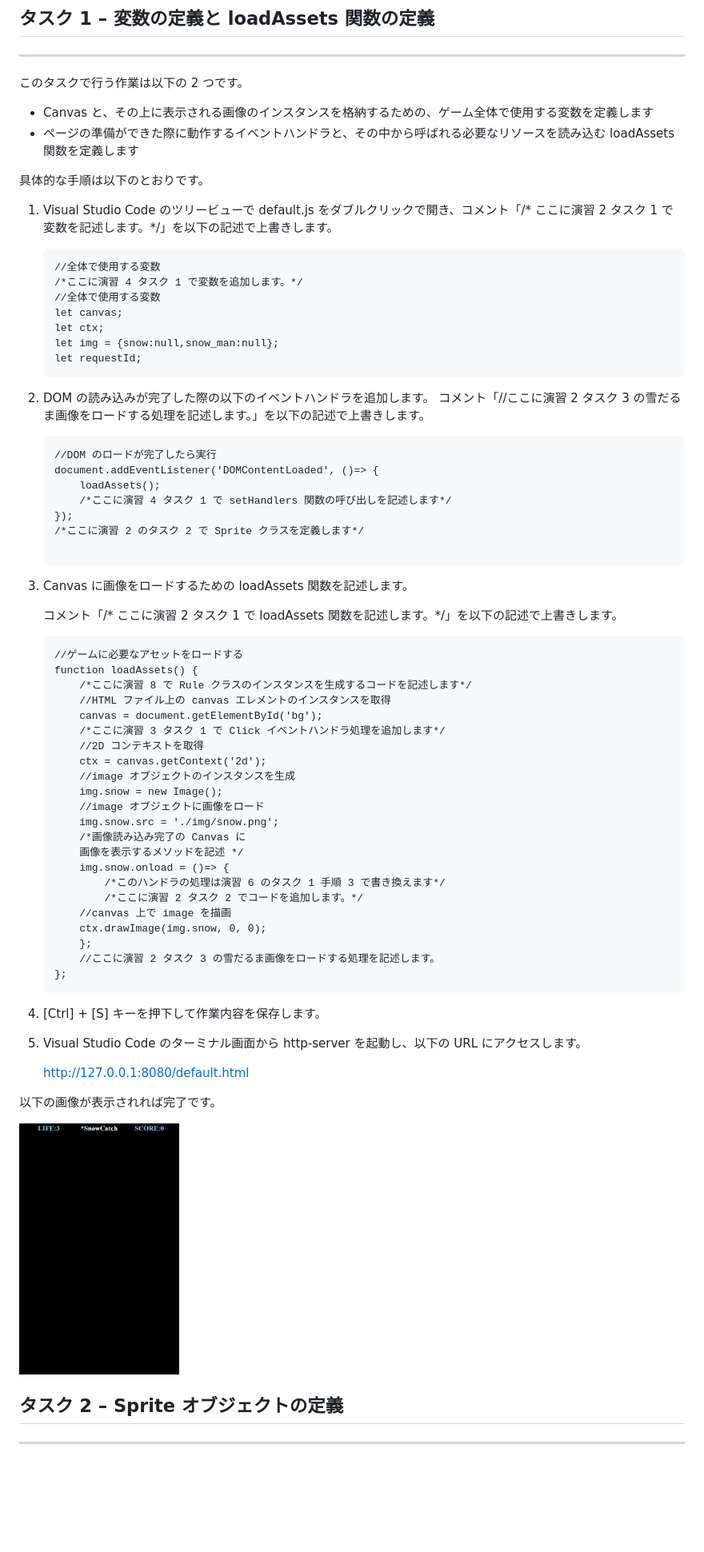
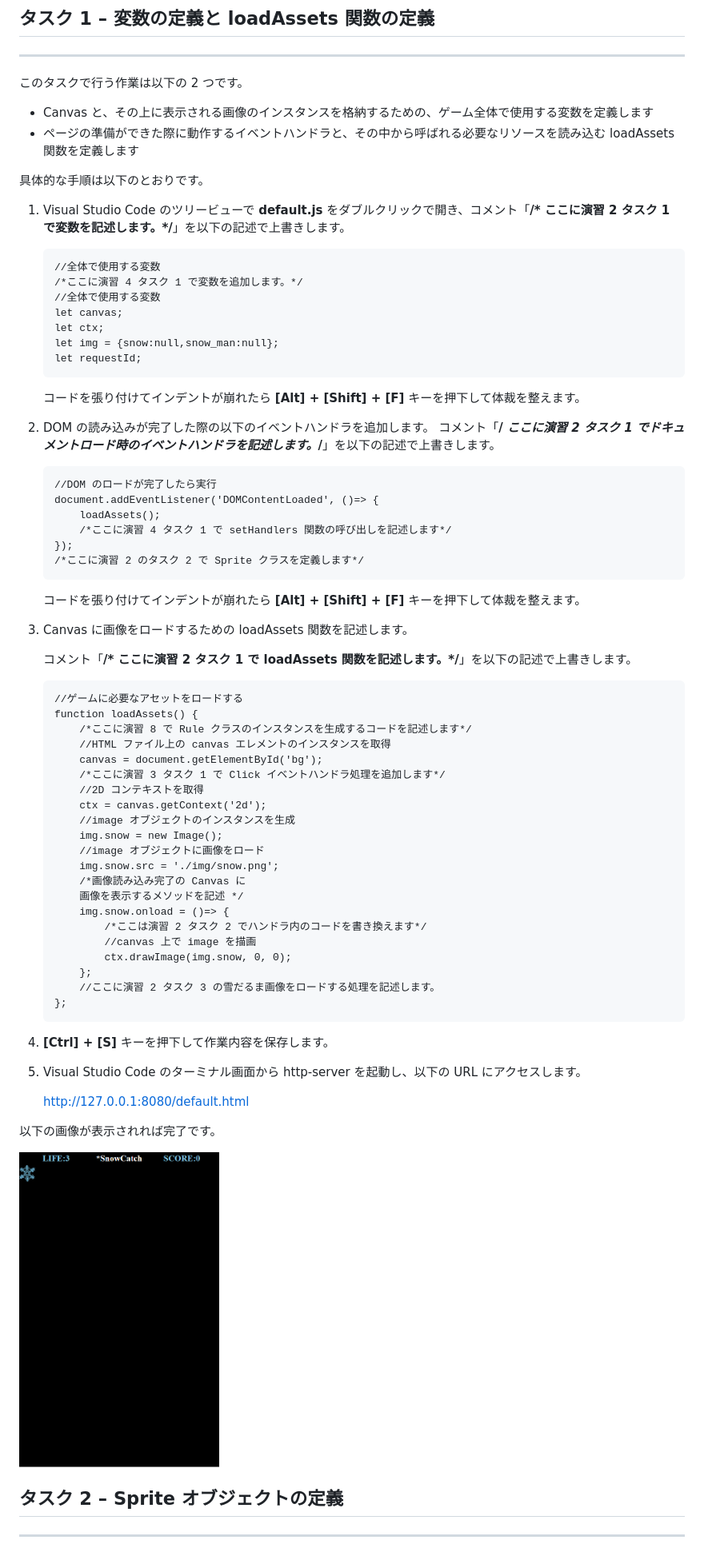
Before and after one commit to osamum/HTML5Game_and_PWA_Handson, a Markdown page: html5_game_HOL02.md, the part around the change printed below. Shown: that part at 80% size. GitHub-like rendering; pictures changed too: images/ex2_result.png; blank space fills up the shorter version.

````diff
--- a/html5_game_HOL02.md
+++ b/html5_game_HOL02.md
@@ -7,7 +7,7 @@ JavaScript を使用し、default.html 上の Canvas に img フォルダ内の
 *  ページの準備ができた際に動作するイベントハンドラと、その中から呼ばれる必要なリソースを読み込む loadAssets 関数を定義します
 
 具体的な手順は以下のとおりです。
-1. Visual Studio Code のツリービューで default.js をダブルクリックで開き、コメント「/* ここに演習 2 タスク 1 で変数を記述します。*/」を以下の記述で上書きします。
+1. Visual Studio Code のツリービューで **default.js** をダブルクリックで開き、コメント「**/* ここに演習 2 タスク 1 で変数を記述します。*/**」を以下の記述で上書きします。
     ```
     //全体で使用する変数
     /*ここに演習 4 タスク 1 で変数を追加します。*/
@@ -17,8 +17,10 @@ JavaScript を使用し、default.html 上の Canvas に img フォルダ内の
     let img = {snow:null,snow_man:null};
     let requestId;
     ```
+    コードを張り付けてインデントが崩れたら **[Alt] + [Shift] + [F]** キーを押下して体裁を整えます。
+
 2. DOM の読み込みが完了した際の以下のイベントハンドラを追加します。
-    コメント「//ここに演習 2 タスク 3 の雪だるま画像をロードする処理を記述します。」を以下の記述で上書きします。
+    コメント「**/ *ここに演習 2 タスク 1 でドキュメントロード時のイベントハンドラを記述します。*/**」を以下の記述で上書きします。
     ```
     //DOM のロードが完了したら実行
     document.addEventListener('DOMContentLoaded', ()=> {
@@ -26,12 +28,12 @@ JavaScript を使用し、default.html 上の Canvas に img フォルダ内の
         /*ここに演習 4 タスク 1 で setHandlers 関数の呼び出しを記述します*/
     });
     /*ここに演習 2 のタスク 2 で Sprite クラスを定義します*/
-
     ```
+    コードを張り付けてインデントが崩れたら **[Alt] + [Shift] + [F]** キーを押下して体裁を整えます。
 
 3. Canvas に画像をロードするための loadAssets 関数を記述します。
 
-    コメント「/* ここに演習 2 タスク 1 で loadAssets 関数を記述します。*/」を以下の記述で上書きします。
+    コメント「**/* ここに演習 2 タスク 1 で loadAssets 関数を記述します。*/**」を以下の記述で上書きします。
     ```
     //ゲームに必要なアセットをロードする
     function loadAssets() {
@@ -48,22 +50,21 @@ JavaScript を使用し、default.html 上の Canvas に img フォルダ内の
         /*画像読み込み完了の Canvas に
         画像を表示するメソッドを記述 */
         img.snow.onload = ()=> {
-            /*このハンドラの処理は演習 6 のタスク 1 手順 3 で書き換えます*/
-            /*ここに演習 2 タスク 2 でコードを追加します。*/
-        //canvas 上で image を描画
-        ctx.drawImage(img.snow, 0, 0);
+            /*ここは演習 2 タスク 2 でハンドラ内のコードを書き換えます*/
+            //canvas 上で image を描画
+            ctx.drawImage(img.snow, 0, 0);
         };
         //ここに演習 2 タスク 3 の雪だるま画像をロードする処理を記述します。
     };
     ```
-4. [Ctrl] + [S] キーを押下して作業内容を保存します。
+4. **[Ctrl] + [S]** キーを押下して作業内容を保存します。
 5. Visual Studio Code のターミナル画面から http-server を起動し、以下の URL にアクセスします。
     <p style="text-indent:2em">
     <a href="http://127.0.0.1:8080/default.html">http://127.0.0.1:8080/default.html</a></p>
 
 以下の画像が表示されれば完了です。
 
-<img src="images/ex2_result.png" width="200px">
+<img src="images/ex2_result.png" width="250px">
 
 
 ## タスク 2 – Sprite オブジェクトの定義
````
Also changed, not shown: other parts of html5_game_HOL02.md (+24 -16 lines), html5_game_HOL01.md (+1 -1 lines), images/ex1_result.png (added), images/ex2_3result.png (added), images/ex2_task4_result.png.
